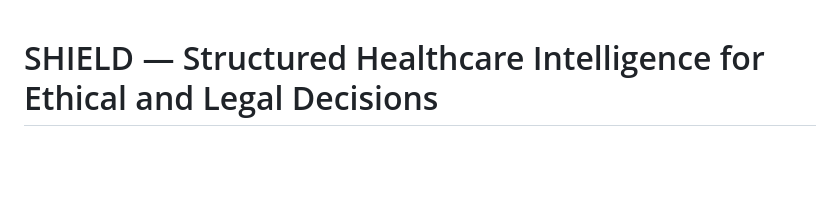
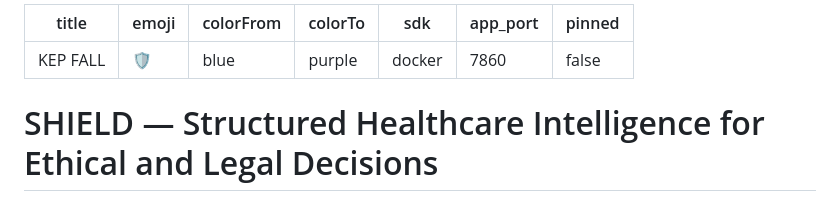
Before and after one commit to Gnyanikasula/KEP_FALL, a Markdown page: README.md, the part around the change. Rendered like a GitHub page; blank space fills up the shorter version.

Commit message:
Add Hugging Face Space metadata

```diff
--- a/README.md
+++ b/README.md
@@ -1,3 +1,12 @@
+---
+title: KEP FALL
+emoji: 🛡️
+colorFrom: blue
+colorTo: purple
+sdk: docker
+app_port: 7860
+pinned: false
+---
 # SHIELD — Structured Healthcare Intelligence for Ethical and Legal Decisions
 
 > A Knowledge-Graph-augmented RAG system for healthcare AI compliance, covering GDPR, EU AI Act, EU MDR 2017/745, UK MDR 2002, and the Data (Use and Access) Act 2025 (DUAA 2025).
```
